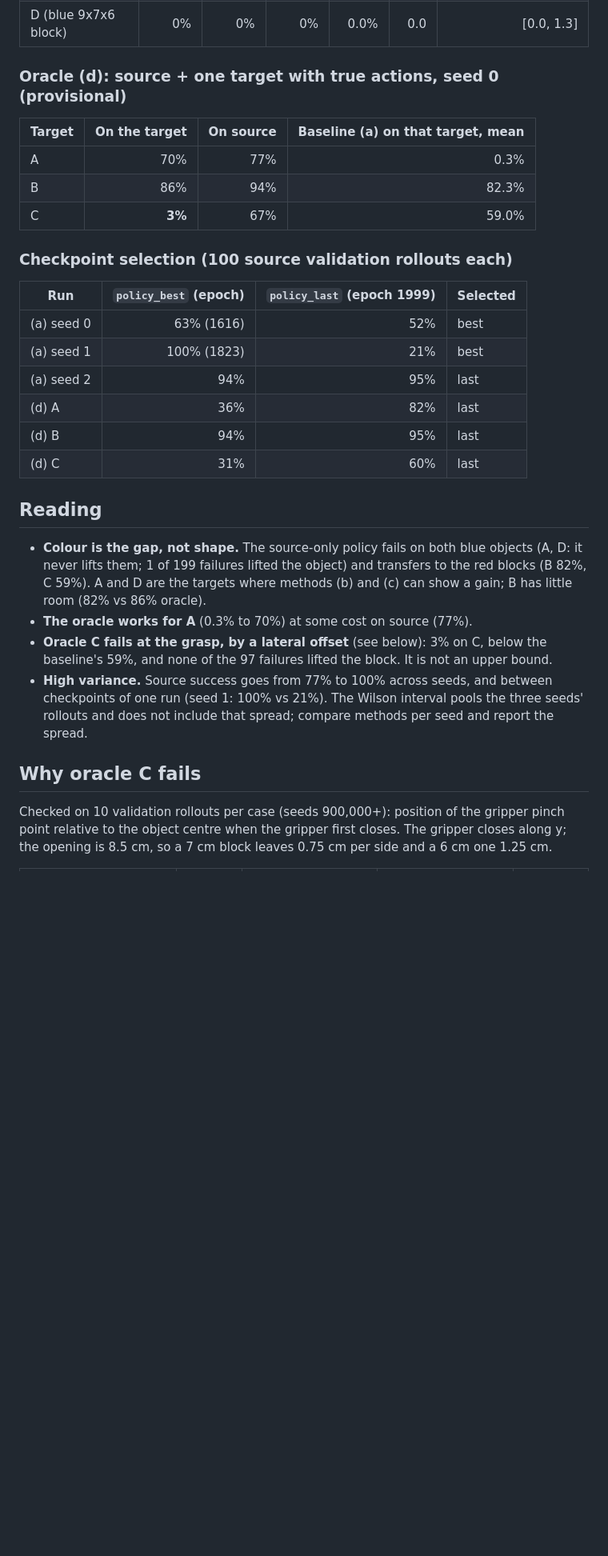
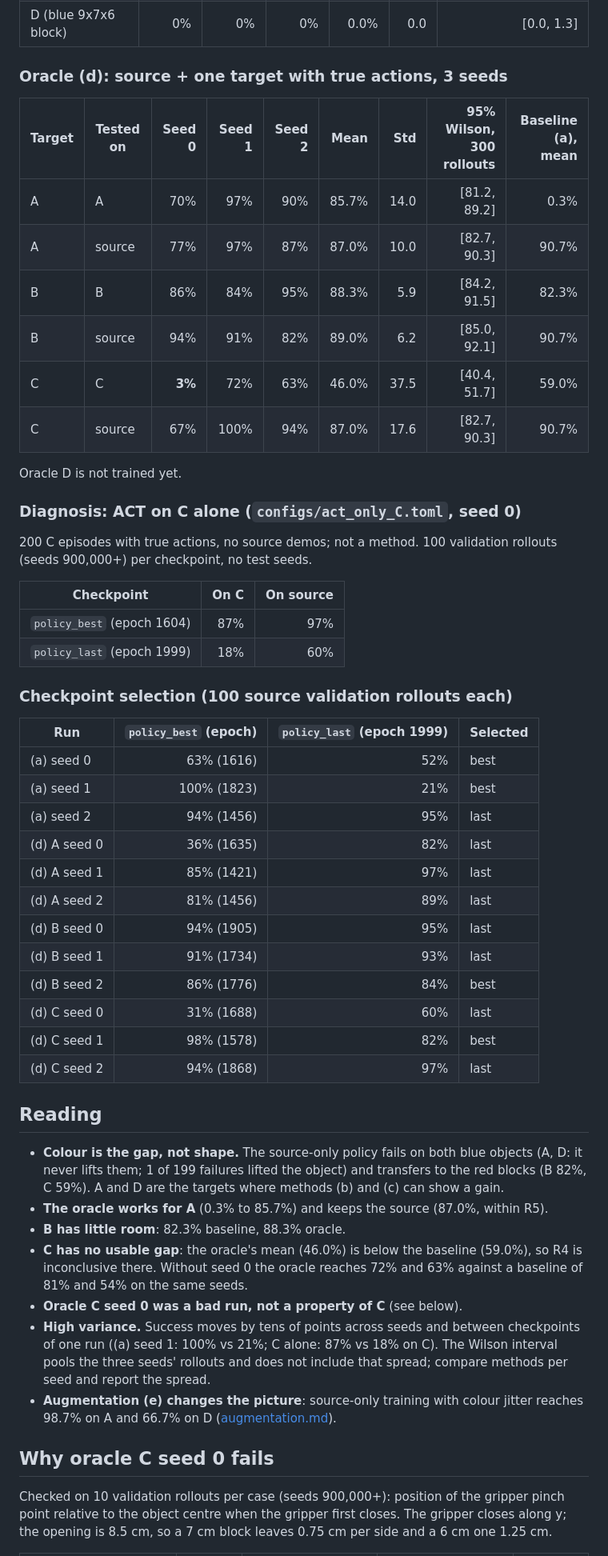
Before and after one commit to BrikHMP18/ecse-552-project, a Markdown page: docs/experiments/baselines.md, the part around one of its changes. Shown at 80% size. Rendered like a GitHub page; blank space fills up the shorter version.

Commit message:
Baselines: oracle with 3 seeds, C diagnosis

```diff
--- a/docs/experiments/baselines.md
+++ b/docs/experiments/baselines.md
@@ -30,13 +31,28 @@ repos `Autobrik/ecse552-act-deterministic` and `Autobrik/ecse552-act-oracle-{A,B
 | C (red 9x7x6 block) | 42% | 81% | 54% | 59.0% | 20.0 | [53.4, 64.4] |
 | D (blue 9x7x6 block) | 0% | 0% | 0% | 0.0% | 0.0 | [0.0, 1.3] |
 
-### Oracle (d): source + one target with true actions, seed 0 (provisional)
+### Oracle (d): source + one target with true actions, 3 seeds
 
-| Target | On the target | On source | Baseline (a) on that target, mean |
-|---|---:|---:|---:|
-| A | 70% | 77% | 0.3% |
-| B | 86% | 94% | 82.3% |
-| C | **3%** | 67% | 59.0% |
+| Target | Tested on | Seed 0 | Seed 1 | Seed 2 | Mean | Std | 95% Wilson, 300 rollouts | Baseline (a), mean |
+|---|---|---:|---:|---:|---:|---:|---:|---:|
+| A | A | 70% | 97% | 90% | 85.7% | 14.0 | [81.2, 89.2] | 0.3% |
+| A | source | 77% | 97% | 87% | 87.0% | 10.0 | [82.7, 90.3] | 90.7% |
+| B | B | 86% | 84% | 95% | 88.3% | 5.9 | [84.2, 91.5] | 82.3% |
+| B | source | 94% | 91% | 82% | 89.0% | 6.2 | [85.0, 92.1] | 90.7% |
+| C | C | **3%** | 72% | 63% | 46.0% | 37.5 | [40.4, 51.7] | 59.0% |
+| C | source | 67% | 100% | 94% | 87.0% | 17.6 | [82.7, 90.3] | 90.7% |
+
+Oracle D is not trained yet.
+
+### Diagnosis: ACT on C alone (`configs/act_only_C.toml`, seed 0)
+
+200 C episodes with true actions, no source demos; not a method. 100 validation rollouts
+(seeds 900,000+) per checkpoint, no test seeds.
+
+| Checkpoint | On C | On source |
+|---|---:|---:|
+| `policy_best` (epoch 1604) | 87% | 97% |
+| `policy_last` (epoch 1999) | 18% | 60% |
 
 ### Checkpoint selection (100 source validation rollouts each)
 
@@ -44,25 +60,36 @@ repos `Autobrik/ecse552-act-deterministic` and `Autobrik/ecse552-act-oracle-{A,B
 |---|---:|---:|---|
 | (a) seed 0 | 63% (1616) | 52% | best |
 | (a) seed 1 | 100% (1823) | 21% | best |
-| (a) seed 2 | 94% | 95% | last |
-| (d) A | 36% | 82% | last |
-| (d) B | 94% | 95% | last |
-| (d) C | 31% | 60% | last |
+| (a) seed 2 | 94% (1456) | 95% | last |
+| (d) A seed 0 | 36% (1635) | 82% | last |
+| (d) A seed 1 | 85% (1421) | 97% | last |
+| (d) A seed 2 | 81% (1456) | 89% | last |
+| (d) B seed 0 | 94% (1905) | 95% | last |
+| (d) B seed 1 | 91% (1734) | 93% | last |
+| (d) B seed 2 | 86% (1776) | 84% | best |
+| (d) C seed 0 | 31% (1688) | 60% | last |
+| (d) C seed 1 | 98% (1578) | 82% | best |
+| (d) C seed 2 | 94% (1868) | 97% | last |
 
 ## Reading
 
 - **Colour is the gap, not shape.** The source-only policy fails on both blue objects (A, D:
   it never lifts them; 1 of 199 failures lifted the object) and transfers to the red blocks
-  (B 82%, C 59%). A and D are the targets where methods (b) and (c) can show a gain; B has
-  little room (82% vs 86% oracle).
-- **The oracle works for A** (0.3% to 70%) at some cost on source (77%).
-- **Oracle C fails at the grasp, by a lateral offset** (see below): 3% on C, below the
-  baseline's 59%, and none of the 97 failures lifted the block. It is not an upper bound.
-- **High variance.** Source success goes from 77% to 100% across seeds, and between
-  checkpoints of one run (seed 1: 100% vs 21%). The Wilson interval pools the three seeds' rollouts and does not include that spread; compare
-  methods per seed and report the spread.
+  (B 82%, C 59%). A and D are the targets where methods (b) and (c) can show a gain.
+- **The oracle works for A** (0.3% to 85.7%) and keeps the source (87.0%, within R5).
+- **B has little room**: 82.3% baseline, 88.3% oracle.
+- **C has no usable gap**: the oracle's mean (46.0%) is below the baseline (59.0%), so R4 is
+  inconclusive there. Without seed 0 the oracle reaches 72% and 63% against a baseline of
+  81% and 54% on the same seeds.
+- **Oracle C seed 0 was a bad run, not a property of C** (see below).
+- **High variance.** Success moves by tens of points across seeds and between checkpoints
+  of one run ((a) seed 1: 100% vs 21%; C alone: 87% vs 18% on C). The Wilson interval pools
+  the three seeds' rollouts and does not include that spread; compare methods per seed and
+  report the spread.
+- **Augmentation (e) changes the picture**: source-only training with colour jitter reaches
+  98.7% on A and 66.7% on D ([augmentation.md](augmentation.md)).
 
-## Why oracle C fails
+## Why oracle C seed 0 fails
 
 Checked on 10 validation rollouts per case (seeds 900,000+): position of the gripper pinch
 point relative to the object centre when the gripper first closes. The gripper closes along
```
Also changed, not shown: other parts of docs/experiments/baselines.md (+10 -6 lines).
